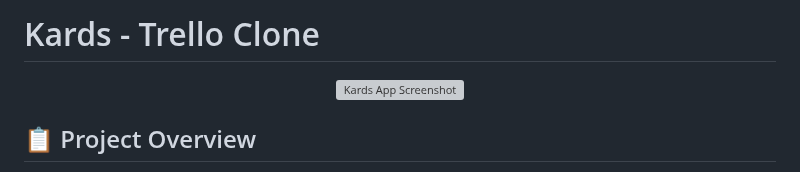
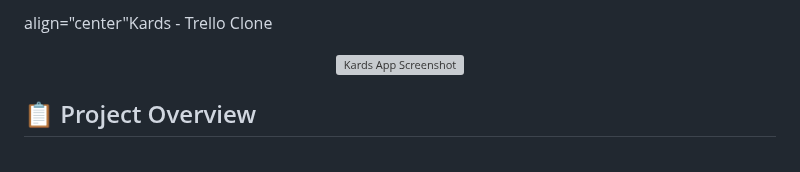
Before and after one commit to PedroHenriqueCJ/Kards-Trello-clone, a Markdown page: README.md, the part around the change. Rendered like a GitHub page; grey boxes are pictures that could not be loaded.

Commit message:
Atualizar o README.md

```diff
--- a/README.md
+++ b/README.md
@@ -1,4 +1,4 @@
-# Kards - Trello Clone
+align="center"Kards - Trello Clone
 
 <p align="center">
   <img width="1521" height="575" alt="Kards App Screenshot" src="https://github.com/user-attachments/assets/5d1d97fb-6e49-4046-9e31-57c0a2262b41" />
```
